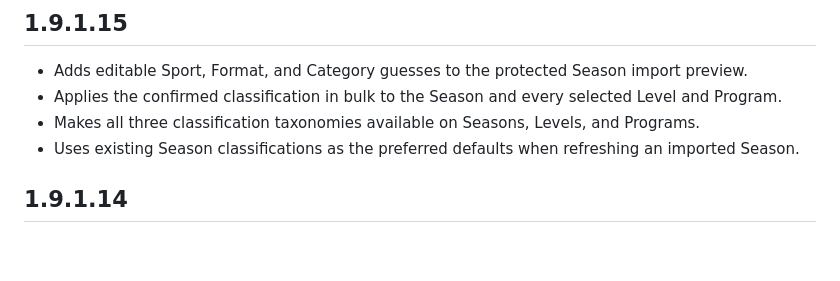
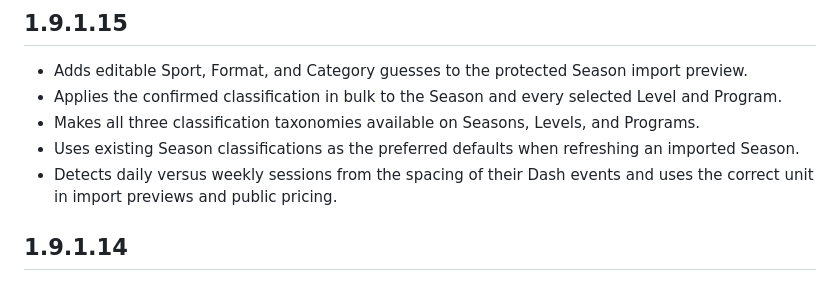
Before and after one commit to sarahspins/wordpress-plugins, a Markdown page: ice-field-programming/CHANGELOG.md, the part around the change. Rendered like a GitHub page; blank space fills up the shorter version.

Commit message:
Detect daily and weekly Programming sessions

```diff
--- a/ice-field-programming/CHANGELOG.md
+++ b/ice-field-programming/CHANGELOG.md
@@ -6,6 +6,7 @@
 - Applies the confirmed classification in bulk to the Season and every selected Level and Program.
 - Makes all three classification taxonomies available on Seasons, Levels, and Programs.
 - Uses existing Season classifications as the preferred defaults when refreshing an imported Season.
+- Detects daily versus weekly sessions from the spacing of their Dash events and uses the correct unit in import previews and public pricing.
 
 ## 1.9.1.14
 
```
